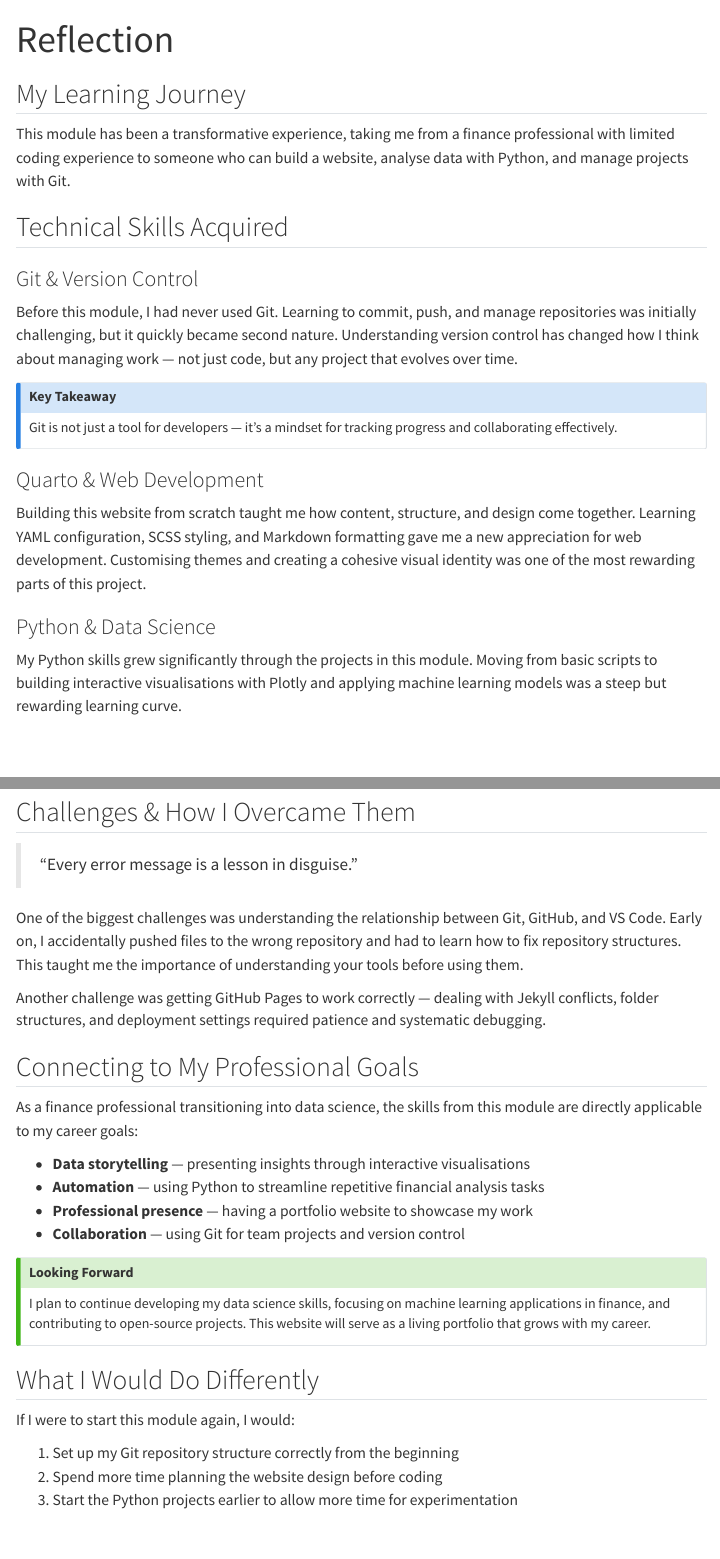
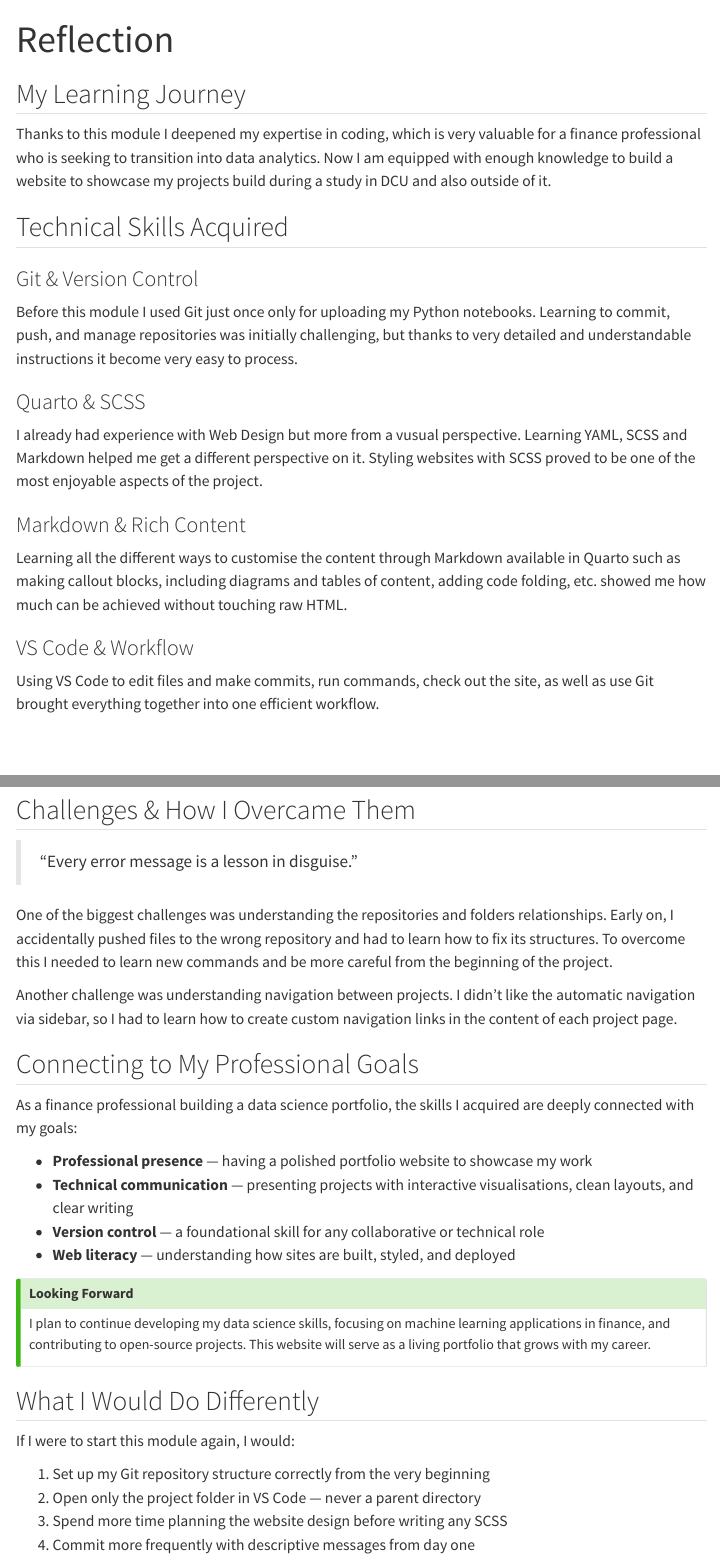
Before and after one commit to AyaBlck/AyaBlck.github.io, a Quarto document (reflection.qmd): the page in a window 1100 px wide, from its top, and a second part further down, joined at a grey line. Rendered offline with R 4.5, knitr and Pandoc in place of Quarto, with nearby package versions; menus at the side of the page are left out.

Commit message:
reflection _pdate

```diff
--- a/reflection.qmd
+++ b/reflection.qmd
@@ -4,23 +4,22 @@ title: "Reflection"
 
 ## My Learning Journey
 
-This module has been a transformative experience, taking me from a finance professional with limited coding experience to someone who can build a website, analyse data with Python, and manage projects with Git.
+Thanks to this module I deepened my expertise in coding, which is very valuable for a finance professional who is seeking to transition into data analytics. Now I am equipped with enough knowledge to build a website to showcase my projects build during a study in DCU and also outside of it.
 
 ## Technical Skills Acquired
 
 ### Git & Version Control
 
-Before this module, I had never used Git. Learning to commit, push, and manage repositories was initially challenging, but it quickly became second nature. Understanding version control has changed how I think about managing work — not just code, but any project that evolves over time.
+Before this module I used Git just once only for uploading my Python notebooks. Learning to commit, push, and manage repositories was initially challenging, but thanks to very detailed and understandable instructions it become very easy to process.
 
-::: {.callout-note}
-## Key Takeaway
-Git is not just a tool for developers — it's a mindset for tracking progress and collaborating effectively.
-:::
+### Quarto & SCSS
 
-### Quarto & Web Development
+I already had experience with Web Design but more from a vusual perspective. Learning YAML, SCSS and Markdown helped me get a different perspective on it. Styling websites with SCSS proved to be one of the most enjoyable aspects of the project.
 
-Building this website from scratch taught me how content, structure, and design come together. Learning YAML configuration, SCSS styling, and Markdown formatting gave me a new appreciation for web development. Customising themes and creating a cohesive visual identity was one of the most rewarding parts of this project.
+### Markdown & Rich Content
 
-### Python & Data Science
+Learning all the different ways to customise the content through Markdown available in Quarto such as making callout blocks, including diagrams and tables of content, adding code folding, etc. showed me how much can be achieved without touching raw HTML.
 
-My Python skills grew significantly through the projects in this module. Moving from basic scripts to building interactive visualisations with Plotly and applying machine learning models was a steep but rewarding learning curve.
+### VS Code & Workflow
+
+Using VS Code to edit files and make commits, run commands, check out the site, as well as use Git brought everything together into one efficient workflow.
@@ -51,18 +51,19 @@ fig.show()
 
 > "Every error message is a lesson in disguise."
 
-One of the biggest challenges was understanding the relationship between Git, GitHub, and VS Code. Early on, I accidentally pushed files to the wrong repository and had to learn how to fix repository structures. This taught me the importance of understanding your tools before using them.
+One of the biggest challenges was understanding the repositories and folders relationships. Early on, I accidentally pushed files to the wrong repository and had to learn how to fix its structures. To overcome this I needed to learn new commands and be more careful from the beginning of the project.
 
-Another challenge was getting GitHub Pages to work correctly — dealing with Jekyll conflicts, folder structures, and deployment settings required patience and systematic debugging.
+Another challenge was understanding navigation between projects. I didn't like the automatic navigation via sidebar, so I had to learn how to create custom navigation links in the content of each project page.
 
 ## Connecting to My Professional Goals
 
-As a finance professional transitioning into data science, the skills from this module are directly applicable to my career goals:
+As a finance professional building a data science portfolio, the skills I acquired are deeply connected with my goals:
 
-- **Data storytelling** — presenting insights through interactive visualisations
-- **Automation** — using Python to streamline repetitive financial analysis tasks
-- **Professional presence** — having a portfolio website to showcase my work
-- **Collaboration** — using Git for team projects and version control
+- **Professional presence** — having a polished portfolio website to showcase my work
+- **Technical communication** — presenting projects with interactive visualisations, clean layouts, and clear writing
+- **Version control** — a foundational skill for any collaborative or technical role
+- **Web literacy** — understanding how sites are built, styled, and deployed
+
 
 ::: {.callout-tip}
 ## Looking Forward
@@ -73,9 +74,10 @@ I plan to continue developing my data science skills, focusing on machine learni
 
 If I were to start this module again, I would:
 
-1. Set up my Git repository structure correctly from the beginning
-2. Spend more time planning the website design before coding
-3. Start the Python projects earlier to allow more time for experimentation
+1. Set up my Git repository structure correctly from the very beginning
+2. Open only the project folder in VS Code — never a parent directory
+3. Spend more time planning the website design before writing any SCSS
+4. Commit more frequently with descriptive messages from day one
 
 ## Final Thoughts
 
```
Also changed, not shown: docs/search.json, reflection.qmd (17 more changed lines), 5 other files.
